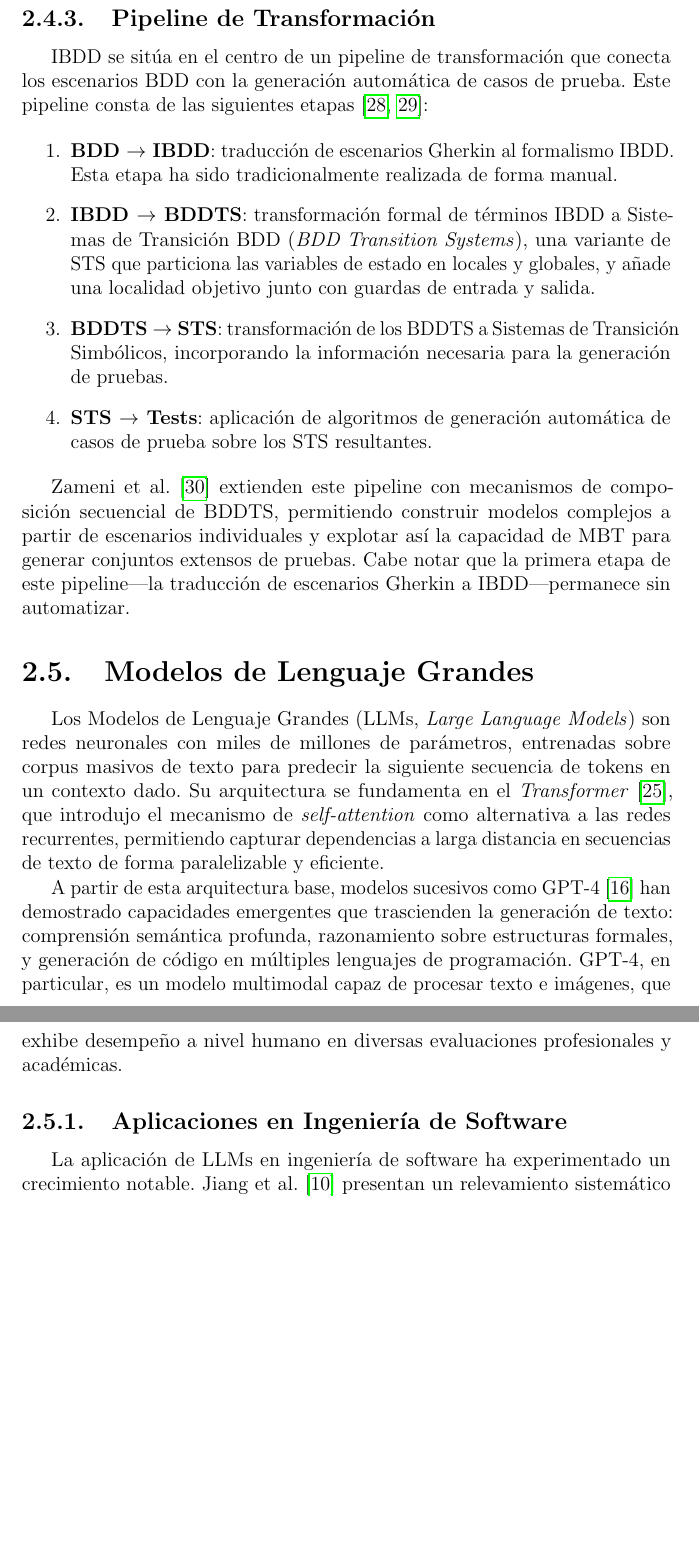
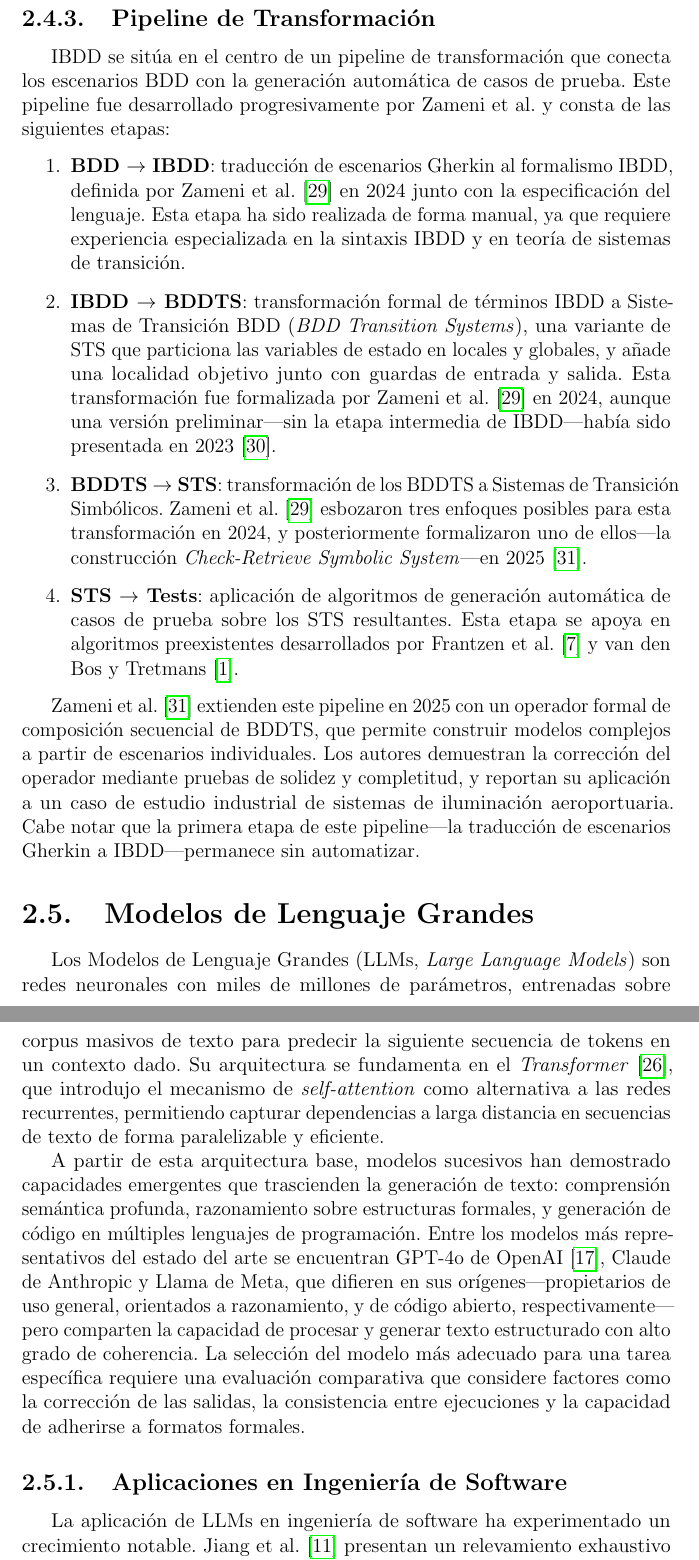
Before and after one commit to annaaimeri/bdd-a-ibdd, a LaTeX thesis (tesis/main.tex, which reads tesis/04_marco_teorico/marco_teorico.tex): two parts of pages 17 and 18 of 50, joined at a grey line, cut so that both start at the same text, the shorter picture padded with empty space. Compiled offline with pdfLaTeX.

Commit message:
correcciones

```diff
--- a/tesis/04_marco_teorico/marco_teorico.tex
+++ b/tesis/04_marco_teorico/marco_teorico.tex
@@ -111,26 +111,26 @@ En este ejemplo, \texttt{CJ} es una variable local que representa un trabajo de
 
 \subsection{Pipeline de Transformación}
 
-IBDD se sitúa en el centro de un pipeline de transformación que conecta los escenarios BDD con la generación automática de casos de prueba. Este pipeline consta de las siguientes etapas~\cite{zameni2024ibdd, zameni2023bddts}:
+IBDD se sitúa en el centro de un pipeline de transformación que conecta los escenarios BDD con la generación automática de casos de prueba. Este pipeline fue desarrollado progresivamente por Zameni et al. y consta de las siguientes etapas:
 
 \begin{enumerate}
-  \item \textbf{BDD $\rightarrow$ IBDD}: traducción de escenarios Gherkin al formalismo IBDD. Esta etapa ha sido tradicionalmente realizada de forma manual.
-  \item \textbf{IBDD $\rightarrow$ BDDTS}: transformación formal de términos IBDD a Sistemas de Transición BDD (\textit{BDD Transition Systems}), una variante de STS que particiona las variables de estado en locales y globales, y añade una localidad objetivo junto con guardas de entrada y salida.
-  \item \textbf{BDDTS $\rightarrow$ STS}: transformación de los BDDTS a Sistemas de Transición Simbólicos, incorporando la información necesaria para la generación de pruebas.
-  \item \textbf{STS $\rightarrow$ Tests}: aplicación de algoritmos de generación automática de casos de prueba sobre los STS resultantes.
+  \item \textbf{BDD $\rightarrow$ IBDD}: traducción de escenarios Gherkin al formalismo IBDD, definida por Zameni et al.~\cite{zameni2024ibdd} en 2024 junto con la especificación del lenguaje. Esta etapa ha sido realizada de forma manual, ya que requiere experiencia especializada en la sintaxis IBDD y en teoría de sistemas de transición.
+  \item \textbf{IBDD $\rightarrow$ BDDTS}: transformación formal de términos IBDD a Sistemas de Transición BDD (\textit{BDD Transition Systems}), una variante de STS que particiona las variables de estado en locales y globales, y añade una localidad objetivo junto con guardas de entrada y salida. Esta transformación fue formalizada por Zameni et al.~\cite{zameni2024ibdd} en 2024, aunque una versión preliminar---sin la etapa intermedia de IBDD---había sido presentada en 2023~\cite{zameni2023bddts}.
+  \item \textbf{BDDTS $\rightarrow$ STS}: transformación de los BDDTS a Sistemas de Transición Simbólicos. Zameni et al.~\cite{zameni2024ibdd} esbozaron tres enfoques posibles para esta transformación en 2024, y posteriormente formalizaron uno de ellos---la construcción \textit{Check-Retrieve Symbolic System}---en 2025~\cite{zameni2025composition}.
+  \item \textbf{STS $\rightarrow$ Tests}: aplicación de algoritmos de generación automática de casos de prueba sobre los STS resultantes. Esta etapa se apoya en algoritmos preexistentes desarrollados por Frantzen et al.~\cite{frantzen2006symbolic} y van den Bos y Tretmans~\cite{vandenbos2019coverage}.
 \end{enumerate}
 
-Zameni et al.~\cite{zameni2025composition} extienden este pipeline con mecanismos de composición secuencial de BDDTS, permitiendo construir modelos complejos a partir de escenarios individuales y explotar así la capacidad de MBT para generar conjuntos extensos de pruebas. Cabe notar que la primera etapa de este pipeline---la traducción de escenarios Gherkin a IBDD---permanece sin automatizar.
+Zameni et al.~\cite{zameni2025composition} extienden este pipeline en 2025 con un operador formal de composición secuencial de BDDTS, que permite construir modelos complejos a partir de escenarios individuales. Los autores demuestran la corrección del operador mediante pruebas de solidez y completitud, y reportan su aplicación a un caso de estudio industrial de sistemas de iluminación aeroportuaria. Cabe notar que la primera etapa de este pipeline---la traducción de escenarios Gherkin a IBDD---permanece sin automatizar.
 
 \section{Modelos de Lenguaje Grandes}
 
 Los Modelos de Lenguaje Grandes (LLMs, \textit{Large Language Models}) son redes neuronales con miles de millones de parámetros, entrenadas sobre corpus masivos de texto para predecir la siguiente secuencia de tokens en un contexto dado. Su arquitectura se fundamenta en el \textit{Transformer}~\cite{vaswani2017attention}, que introdujo el mecanismo de \textit{self-attention} como alternativa a las redes recurrentes, permitiendo capturar dependencias a larga distancia en secuencias de texto de forma paralelizable y eficiente.
 
-A partir de esta arquitectura base, modelos sucesivos como GPT-4~\cite{openai2023gpt4} han demostrado capacidades emergentes que trascienden la generación de texto: comprensión semántica profunda, razonamiento sobre estructuras formales, y generación de código en múltiples lenguajes de programación. GPT-4, en particular, es un modelo multimodal capaz de procesar texto e imágenes, que exhibe desempeño a nivel humano en diversas evaluaciones profesionales y académicas.
+A partir de esta arquitectura base, modelos sucesivos han demostrado capacidades emergentes que trascienden la generación de texto: comprensión semántica profunda, razonamiento sobre estructuras formales, y generación de código en múltiples lenguajes de programación. Entre los modelos más representativos del estado del arte se encuentran GPT-4o de OpenAI~\cite{openai2023gpt4}, Claude de Anthropic y Llama de Meta, que difieren en sus orígenes---propietarios de uso general, orientados a razonamiento, y de código abierto, respectivamente---pero comparten la capacidad de procesar y generar texto estructurado con alto grado de coherencia. La selección del modelo más adecuado para una tarea específica requiere una evaluación comparativa que considere factores como la corrección de las salidas, la consistencia entre ejecuciones y la capacidad de adherirse a formatos formales.
 
 \subsection{Aplicaciones en Ingeniería de Software}
 
-La aplicación de LLMs en ingeniería de software ha experimentado un crecimiento notable. Jiang et al.~\cite{jiang2024codellm} presentan un relevamiento sistemático que identifica las principales tareas en las que los LLMs han demostrado efectividad: generación de código a partir de descripciones en lenguaje natural, completado automático de código, detección y corrección de errores, generación de pruebas, y traducción entre lenguajes de programación. Herramientas como GitHub Copilot ilustran la adopción industrial de estas capacidades.
+La aplicación de LLMs en ingeniería de software ha experimentado un crecimiento notable. Jiang et al.~\cite{jiang2024codellm} presentan un relevamiento exhaustivo que identifica las principales tareas en las que los LLMs han demostrado efectividad: generación de código a partir de descripciones en lenguaje natural, completado automático de código, detección y corrección de errores, generación de pruebas, y traducción entre lenguajes de programación. Herramientas como GitHub Copilot ilustran la adopción industrial de estas capacidades.
 
 En el contexto específico de BDD, Karpurapu et al.~\cite{karpurapu2024llm} evalúan el uso de LLMs para la formulación automática de pruebas de aceptación. Sus hallazgos indican que la provisión de ejemplos (\textit{few-shot prompting}) mejora significativamente la precisión de las traducciones generadas en comparación con estrategias de \textit{zero-shot prompting}.
 
```
Also changed, not shown: tesis/03_intro/intro.tex (+1 -1 lines), tesis/05_enfoque/enfoque.tex (+1 -1 lines), tesis/referencias.bib (+11 -0 lines), tesis/04_marco_teorico/marco_teorico.tex (2 more changed lines).
